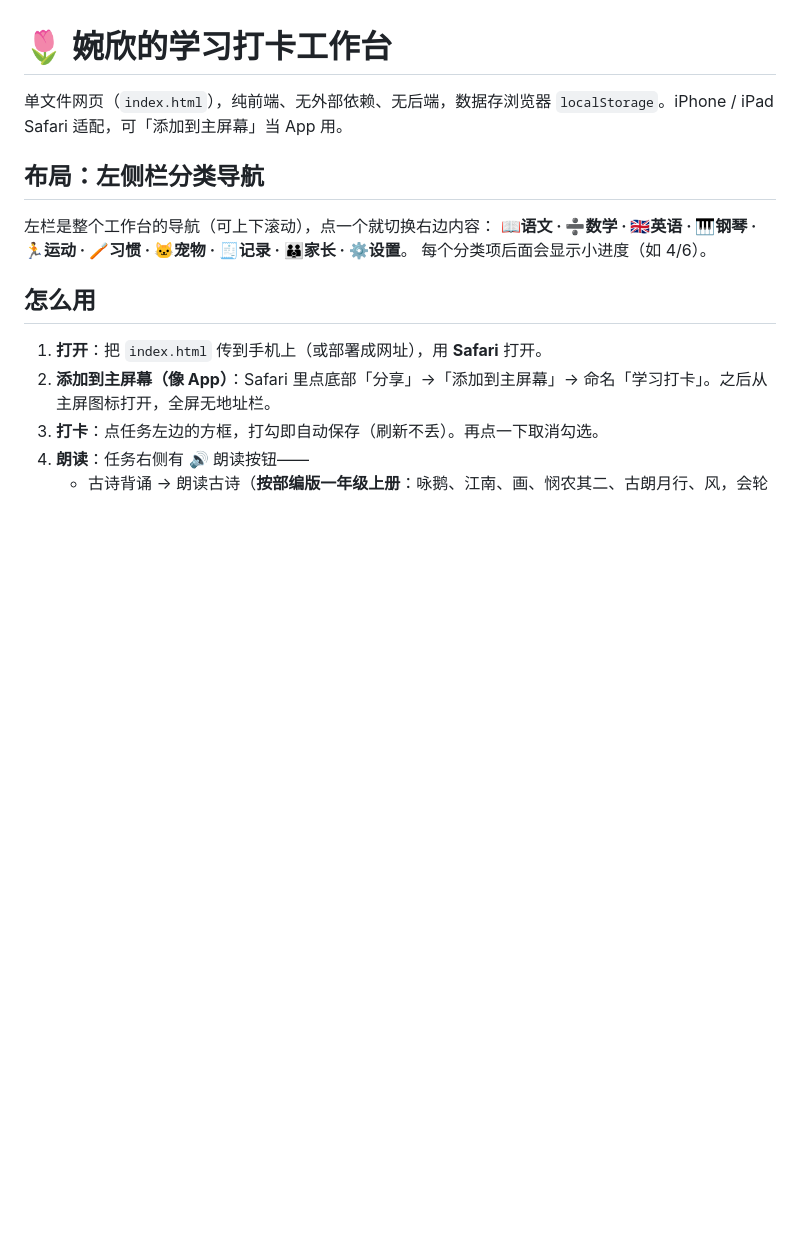
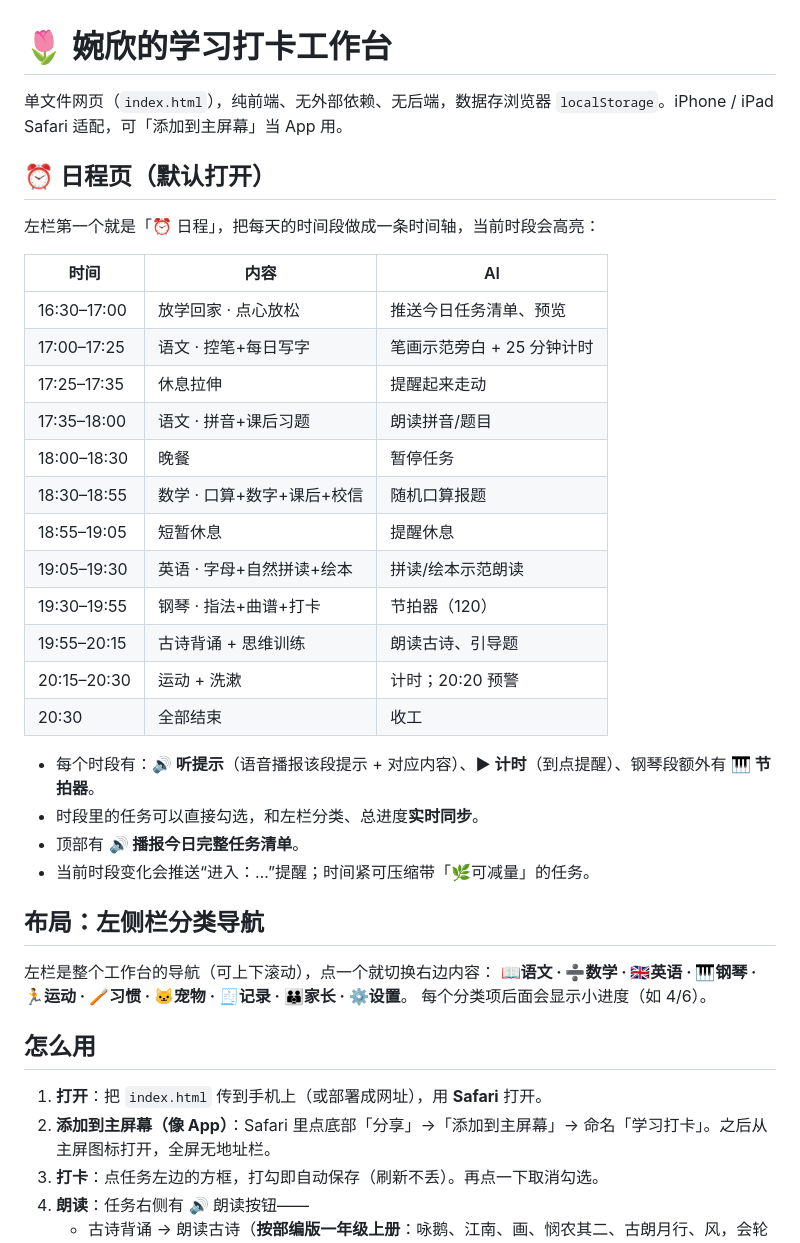
Before and after one commit to liyan0803/wanxin-checkin, a Markdown page: README.md, the part around the change. Drawn GitHub-style; blank space fills up the shorter version.

Commit message:
README / 使用说明

```diff
--- a/README.md
+++ b/README.md
@@ -1,6 +1,30 @@
 # 🌷 婉欣的学习打卡工作台
 
 单文件网页（`index.html`），纯前端、无外部依赖、无后端，数据存浏览器 `localStorage`。iPhone / iPad Safari 适配，可「添加到主屏幕」当 App 用。
+
+## ⏰ 日程页（默认打开）
+
+左栏第一个就是「⏰ 日程」，把每天的时间段做成一条时间轴，当前时段会高亮：
+
+| 时间 | 内容 | AI |
+|---|---|---|
+| 16:30–17:00 | 放学回家 · 点心放松 | 推送今日任务清单、预览 |
+| 17:00–17:25 | 语文 · 控笔+每日写字 | 笔画示范旁白 + 25 分钟计时 |
+| 17:25–17:35 | 休息拉伸 | 提醒起来走动 |
+| 17:35–18:00 | 语文 · 拼音+课后习题 | 朗读拼音/题目 |
+| 18:00–18:30 | 晚餐 | 暂停任务 |
+| 18:30–18:55 | 数学 · 口算+数字+课后+校信 | 随机口算报题 |
+| 18:55–19:05 | 短暂休息 | 提醒休息 |
+| 19:05–19:30 | 英语 · 字母+自然拼读+绘本 | 拼读/绘本示范朗读 |
+| 19:30–19:55 | 钢琴 · 指法+曲谱+打卡 | 节拍器（120） |
+| 19:55–20:15 | 古诗背诵 + 思维训练 | 朗读古诗、引导题 |
+| 20:15–20:30 | 运动 + 洗漱 | 计时；20:20 预警 |
+| 20:30 | 全部结束 | 收工 |
+
+- 每个时段有：**🔊 听提示**（语音播报该段提示 + 对应内容）、**▶ 计时**（到点提醒）、钢琴段额外有 **🎹 节拍器**。
+- 时段里的任务可以直接勾选，和左栏分类、总进度**实时同步**。
+- 顶部有 **🔊 播报今日完整任务清单**。
+- 当前时段变化会推送“进入：…”提醒；时间紧可压缩带「🌿可减量」的任务。
 
 ## 布局：左侧栏分类导航
 
```
